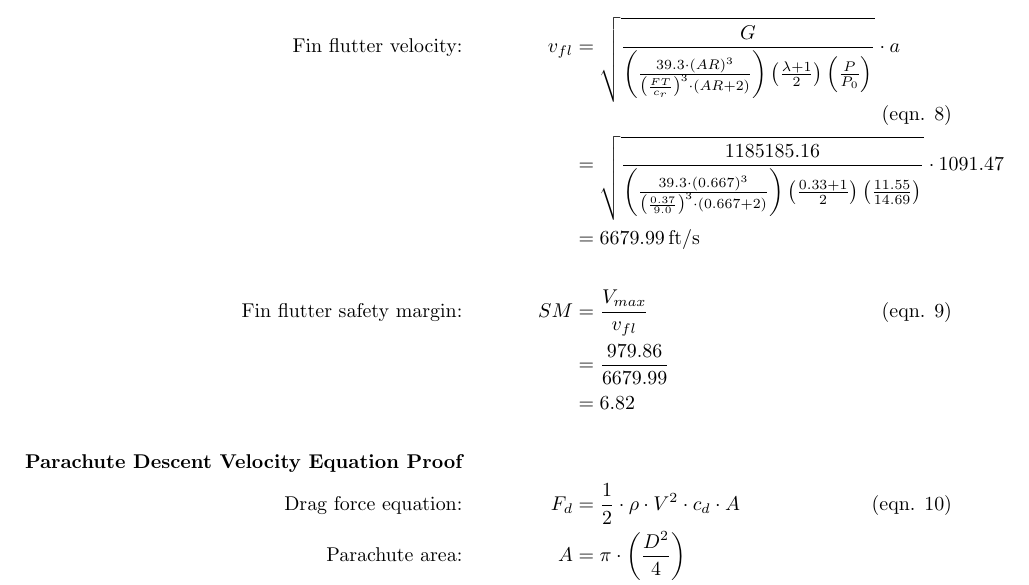
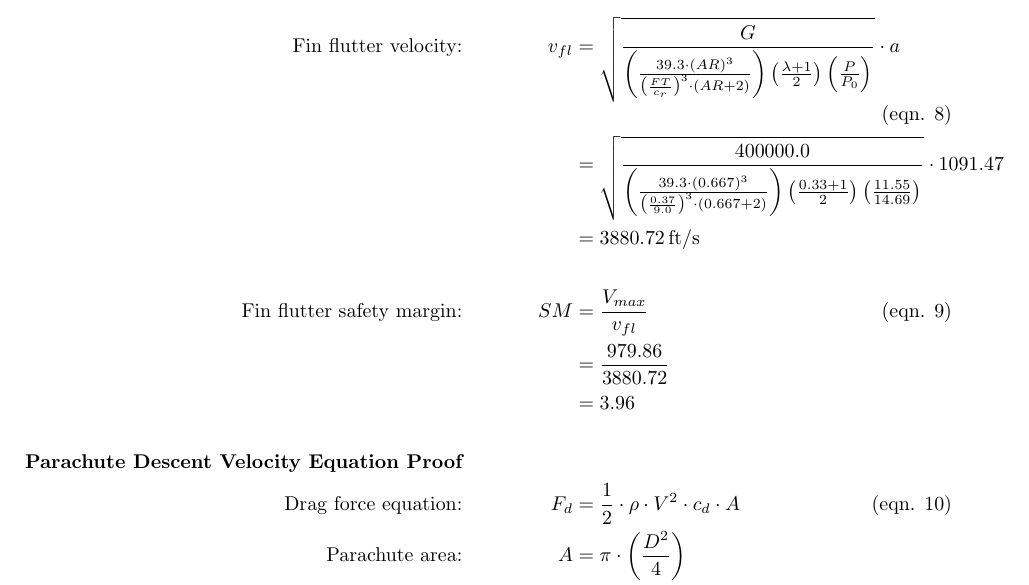
Before and after one commit to aiaauwmadison/aero-analysis, a LaTeX document (WIP8-2-15-24.tex): part of page 2 of 5, cut so that both start at the same text. Compiled offline with pdfLaTeX.

Commit message:
Update shear modulus (G)

```diff
--- a/WIP8-2-15-24.tex
+++ b/WIP8-2-15-24.tex
@@ -15,7 +15,7 @@
 		\text{Tip Chord Length:}& &c_{t} &= \SI{3.0}{in} \\
 		\text{Fin Thickness:}& &FT &= \SI{0.37}{in} \\
 		\text{Fin semi-span root to tip:}& &b &= \SI{4.75}{in} \\
-		\text{Shear modulus of fin material (fiberglass):}& &G &= \SI{1185185.16}{psi} \\
+		\text{Shear modulus of fin material (fiberglass):}& &G &= \SI{400000.0}{psi} \\
 		\text{Fin surface area:}& &S &= \frac{1}{2} \left( c_{r} + c_{t} \right) \cdot b \tag{eqn. 1} \\
 		&& &= \frac{1}{2} \left( 9.0 + 3.0 \right) \cdot4.0\\
 		&& &= \SI{24.0}{in^2} \\ \\
@@ -46,9 +46,9 @@
 		% Fin Flutter Velocity Calculations
 		\textbf{Fin Velocity Calculations} \\
 		\text{Max velocity of rocket:}& &V_{max} &= \SI{979.86}{ft/s} \\ \\
-		\text{Fin flutter velocity:}& &v_{fl} &= \sqrt {\frac{ G }{\left( \frac{ 39.3 \cdot \left( AR \right) ^{ 3 } }{ \left( \frac{ FT }{ c_{r} } \right) ^{ 3 } \cdot \left( AR + 2 \right) } \right) \left( \frac{ \lambda + 1 }{ 2 } \right) \left( \frac{ P }{ P_{0} } \right) } } \cdot a \tag{eqn. 8} \\&& &= \sqrt { \frac{1185185.16}{ \left( \frac{ 39.3 \cdot \left(0.667 \right) ^{ 3 } }{ \left( \frac{0.37}{9.0} \right) ^{3} \cdot \left(0.667 + 2 \right) } \right) \left( \frac{0.33+ 1 }{ 2 } \right) \left( \frac{11.55}{14.69} \right) } } \cdot 1091.47\\&& &= \SI{6679.99}{ft/s} \\ \\
-		\text{Fin flutter safety margin:}& &SM &= \frac{V_{max}}{v_{fl}} \tag{eqn. 9} \\&& &= \frac{979.86}{6679.99} \\
-		&& &= 6.82\\
+		\text{Fin flutter velocity:}& &v_{fl} &= \sqrt {\frac{ G }{\left( \frac{ 39.3 \cdot \left( AR \right) ^{ 3 } }{ \left( \frac{ FT }{ c_{r} } \right) ^{ 3 } \cdot \left( AR + 2 \right) } \right) \left( \frac{ \lambda + 1 }{ 2 } \right) \left( \frac{ P }{ P_{0} } \right) } } \cdot a \tag{eqn. 8} \\&& &= \sqrt { \frac{400000.0}{ \left( \frac{ 39.3 \cdot \left(0.667 \right) ^{ 3 } }{ \left( \frac{0.37}{9.0} \right) ^{3} \cdot \left(0.667 + 2 \right) } \right) \left( \frac{0.33+ 1 }{ 2 } \right) \left( \frac{11.55}{14.69} \right) } } \cdot 1091.47\\&& &= \SI{3880.72}{ft/s} \\ \\
+		\text{Fin flutter safety margin:}& &SM &= \frac{V_{max}}{v_{fl}} \tag{eqn. 9} \\&& &= \frac{979.86}{3880.72} \\
+		&& &= 3.96\\
 		\\
 		% Parachute Descent Velocity Equation Proof
 		\textbf{Parachute Descent Velocity Equation Proof} \\
```
